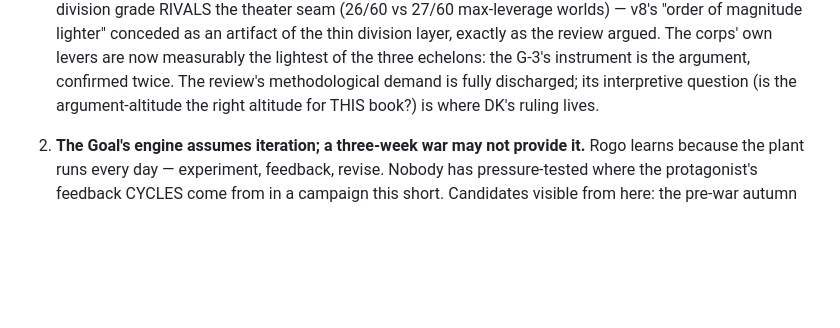
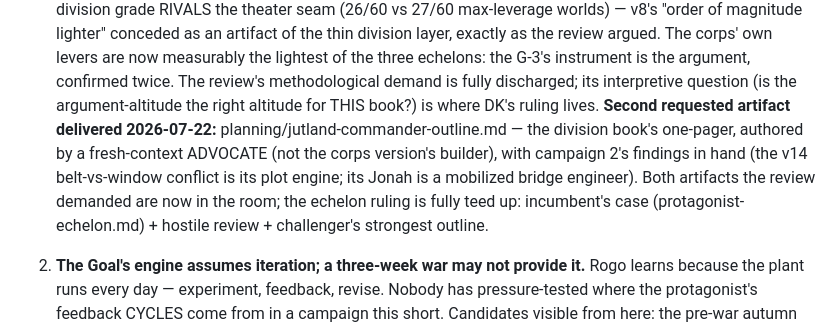
Before and after one commit to othercriteria/the-baltic-approaches, a Markdown page: planning/status.md, the part around the change. Drawn GitHub-style; blank space fills up the shorter version.

```diff
--- a/planning/status.md
+++ b/planning/status.md
@@ -102,6 +102,15 @@ should attack before drafting:
    methodological demand is fully discharged; its interpretive
    question (is the argument-altitude the right altitude for THIS
    book?) is where DK's ruling lives.
+   **Second requested artifact delivered 2026-07-22:**
+   planning/jutland-commander-outline.md — the division book's
+   one-pager, authored by a fresh-context ADVOCATE (not the corps
+   version's builder), with campaign 2's findings in hand (the
+   v14 belt-vs-window conflict is its plot engine; its Jonah is a
+   mobilized bridge engineer). Both artifacts the review demanded
+   are now in the room; the echelon ruling is fully teed up:
+   incumbent's case (protagonist-echelon.md) + hostile review +
+   challenger's strongest outline.
 
 2. **The Goal's engine assumes iteration; a three-week war may not
    provide it.** Rogo learns because the plant runs every day —
```
Also changed, not shown: planning/jutland-commander-outline.md (added, +30 -0 lines).
